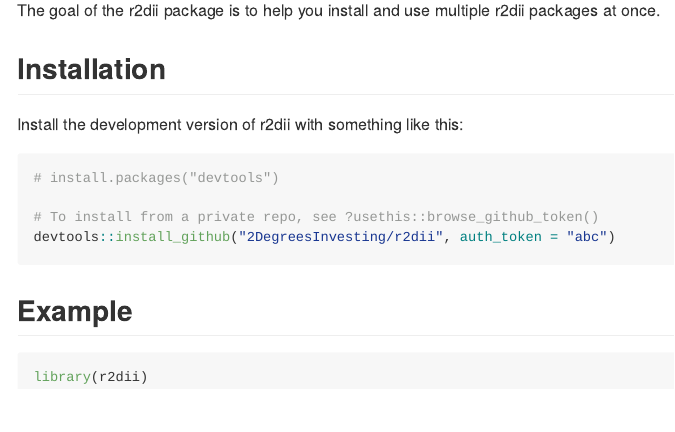
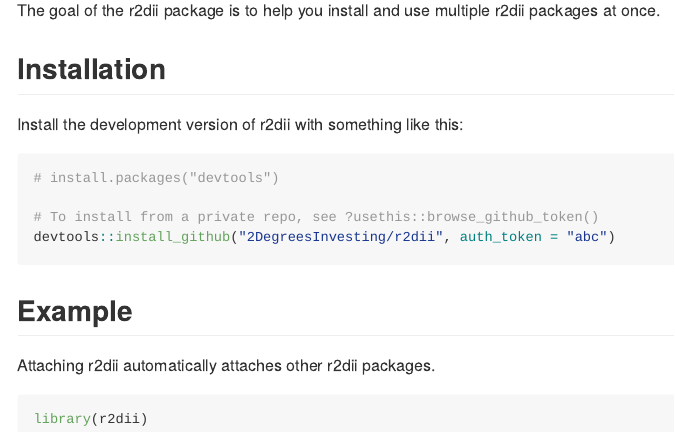
Before and after one commit to maurolepore/r2dii, an R Markdown document (README.Rmd): the page in a window 1100 px wide, from 110 px down. Rendered offline with R 4.5, knitr and Pandoc, with nearby package versions; badge pictures from the web are left out.

Commit message:
Depend on r2dii packages.

````diff
--- a/README.Rmd
+++ b/README.Rmd
@@ -33,6 +33,8 @@
 
 ## Example
 
+Attaching r2dii automatically attaches other r2dii packages.
+
 ```{r example}
 library(r2dii)
 ```
````
Also changed, not shown: README.md, 2 other files.
